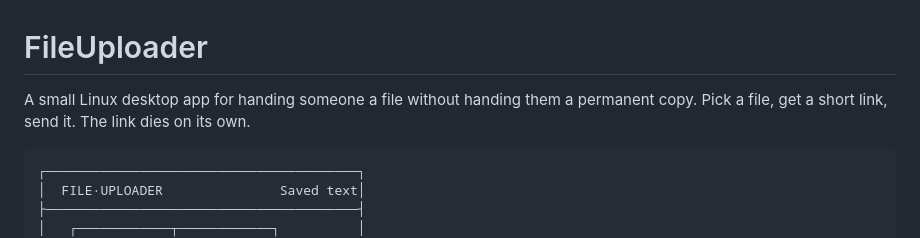
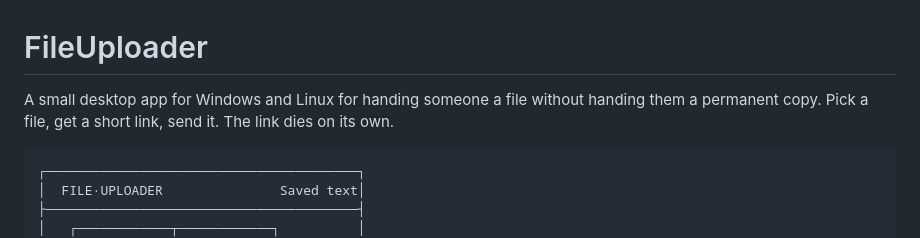
Before and after one commit to Abdullah-Handal/FileUploader, a Markdown page: README.md, the part around one of its changes. Drawn GitHub-style.

````diff
--- a/README.md
+++ b/README.md
@@ -1,7 +1,7 @@
 # FileUploader
 
-A small Linux desktop app for handing someone a file without handing them a
-permanent copy. Pick a file, get a short link, send it. The link dies on its own.
+A small desktop app for Windows and Linux for handing someone a file without
+handing them a permanent copy. Pick a file, get a short link, send it. The link dies on its own.
 
 ```
 ┌────────────────────────────────────────┐
````
Also changed, not shown: other parts of README.md (+23 -6 lines).
